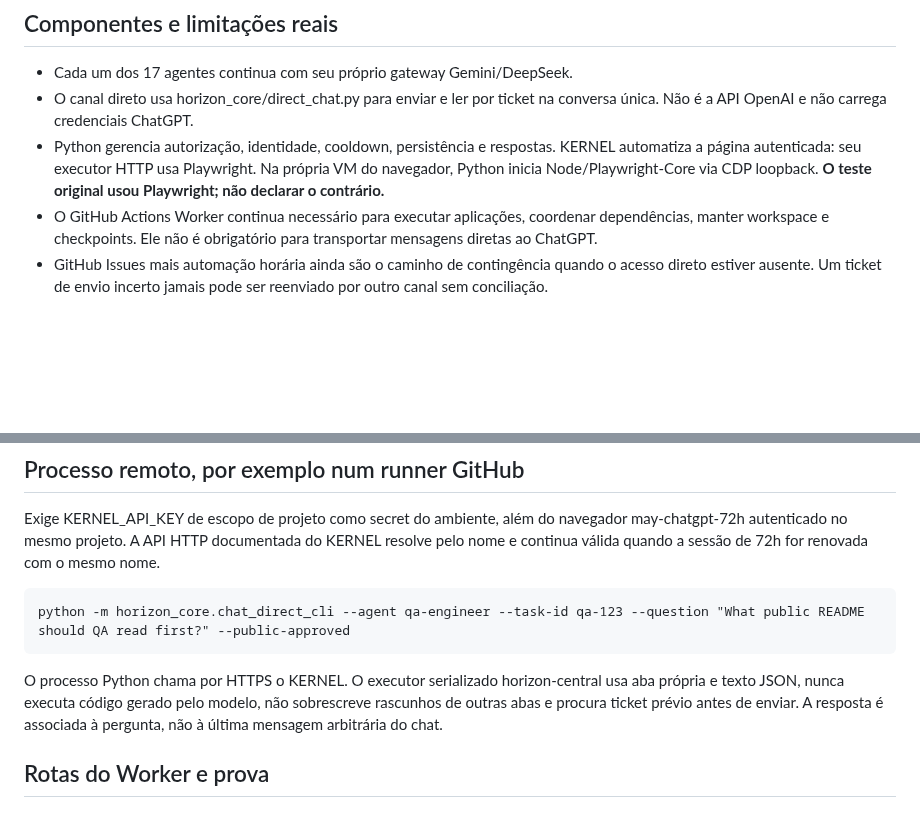
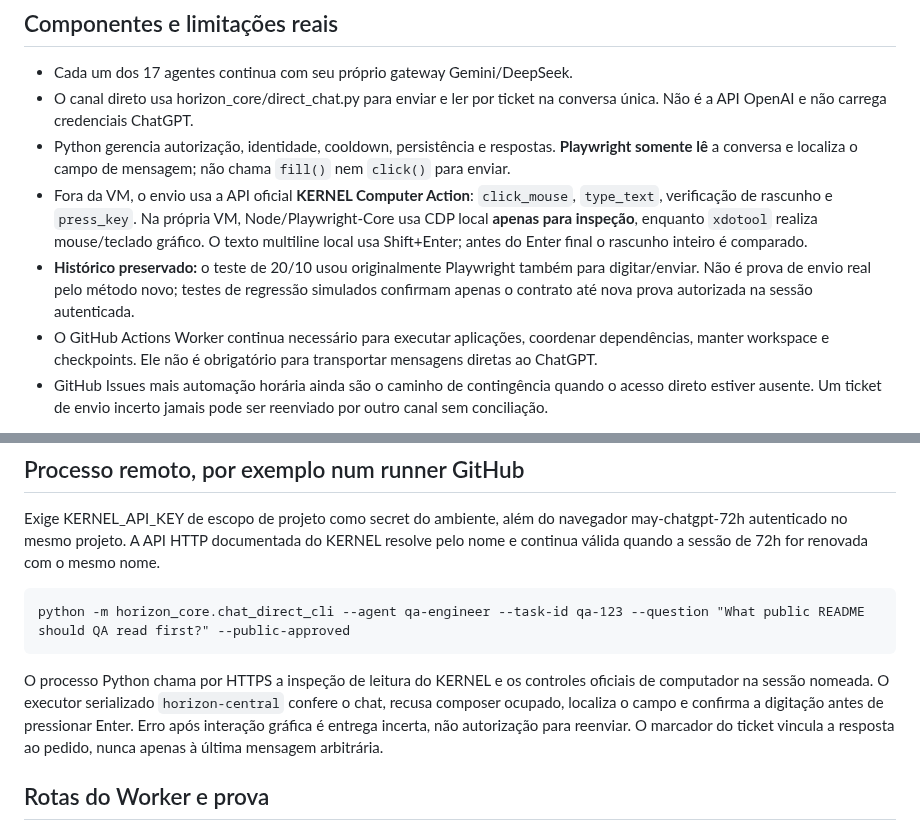
Before and after one commit to danielnep/May-Maestro-Executor, a Markdown page: docs/direct-chat-agent-bridge.md, 2 parts joined by grey strips. GitHub-like rendering; blank space fills up the shorter version.

Commit message:
docs: distinguish original Playwright test from new GUI input contract

```diff
--- a/docs/direct-chat-agent-bridge.md
+++ b/docs/direct-chat-agent-bridge.md
@@ -11,9 +11,17 @@ real. Sem GitHub Actions, GitHub Issue, plugin do ChatGPT nem nova conversa.
 - O canal direto usa horizon_core/direct_chat.py para enviar e ler por ticket
   na conversa única. Não é a API OpenAI e não carrega credenciais ChatGPT.
 - Python gerencia autorização, identidade, cooldown, persistência e respostas.
-  KERNEL automatiza a página autenticada: seu executor HTTP usa Playwright.
-  Na própria VM do navegador, Python inicia Node/Playwright-Core via CDP
-  loopback. **O teste original usou Playwright; não declarar o contrário.**
+  **Playwright somente lê** a conversa e localiza o campo de mensagem; não
+  chama `fill()` nem `click()` para enviar.
+- Fora da VM, o envio usa a API oficial **KERNEL Computer Action**:
+  `click_mouse`, `type_text`, verificação de rascunho e `press_key`.
+  Na própria VM, Node/Playwright-Core usa CDP local **apenas para inspeção**,
+  enquanto `xdotool` realiza mouse/teclado gráfico. O texto multiline local
+  usa Shift+Enter; antes do Enter final o rascunho inteiro é comparado.
+- **Histórico preservado:** o teste de 20/10 usou originalmente Playwright
+  também para digitar/enviar. Não é prova de envio real pelo método novo;
+  testes de regressão simulados confirmam apenas o contrato até nova prova
+  autorizada na sessão autenticada.
 - O GitHub Actions Worker continua necessário para executar aplicações,
   coordenar dependências, manter workspace e checkpoints. Ele não é obrigatório
   para transportar mensagens diretas ao ChatGPT.
@@ -41,11 +49,12 @@ quando a sessão de 72h for renovada com o mesmo nome.
 
     python -m horizon_core.chat_direct_cli --agent qa-engineer --task-id qa-123 --question "What public README should QA read first?" --public-approved
 
-O processo Python chama por HTTPS o KERNEL. O executor serializado
-horizon-central usa aba própria e texto JSON, nunca executa código gerado pelo
-modelo, não sobrescreve rascunhos de outras abas e procura ticket prévio
-antes de enviar. A resposta é associada à pergunta, não à última mensagem
-arbitrária do chat.
+O processo Python chama por HTTPS a inspeção de leitura do KERNEL e os
+controles oficiais de computador na sessão nomeada. O executor serializado
+`horizon-central` confere o chat, recusa composer ocupado, localiza o campo
+e confirma a digitação antes de pressionar Enter. Erro após interação gráfica
+é entrega incerta, não autorização para reenviar. O marcador do ticket
+vincula a resposta ao pedido, nunca apenas à última mensagem arbitrária.
 
 ## Rotas do Worker e prova
 
```
